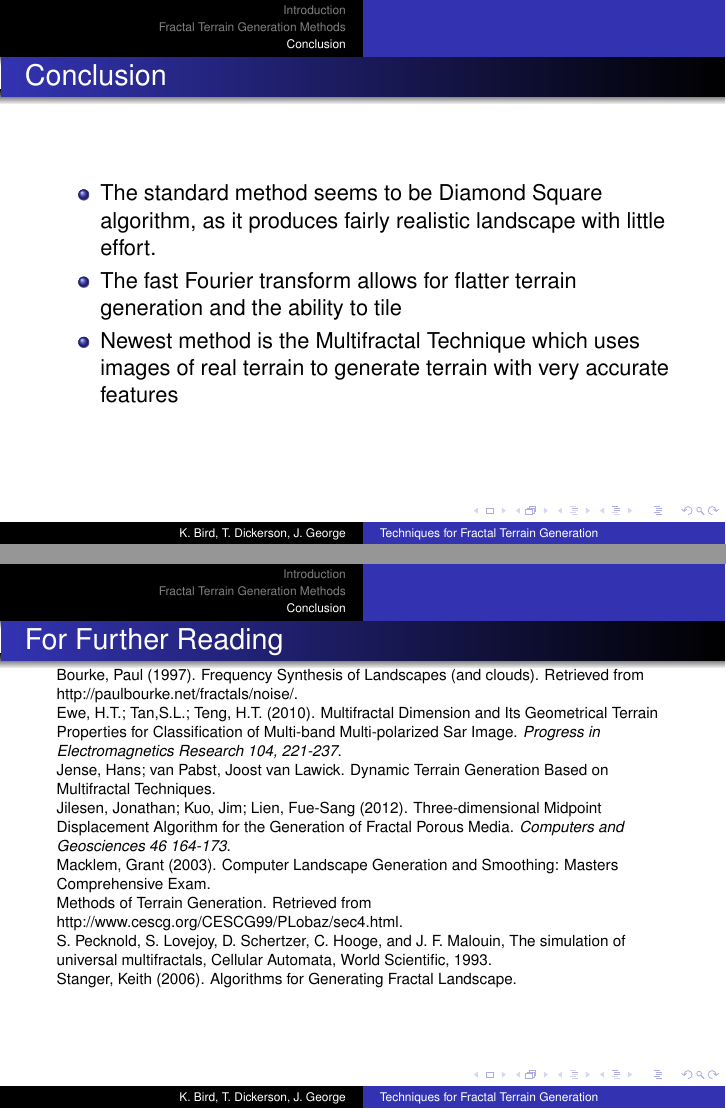
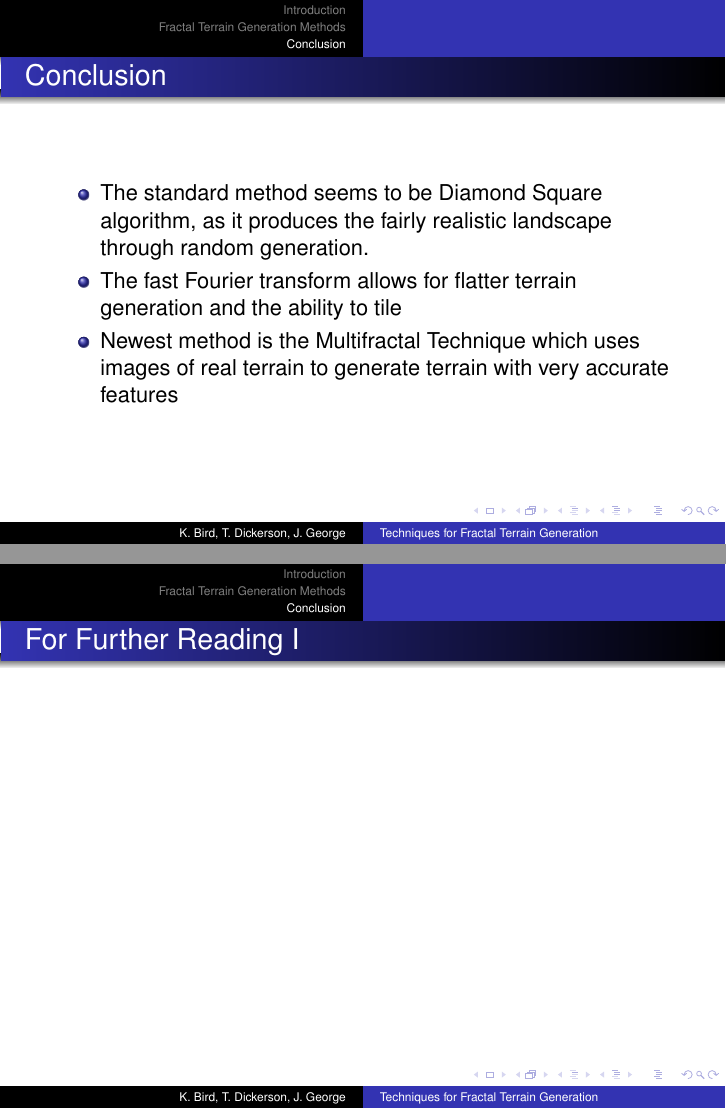
Before and after one commit to elfprince13/Math-Seminar-Project--Terrain-Generation, LaTeX slides (paper/Terrain Presentation.tex): pages 19 and 23 of 23, joined at a grey line. Compiled offline with pdfLaTeX.

Commit message:
Revert "fixed some changes"
This reverts commit d9b3efb202ae6a9d5732845cdb56ee7397024e05.

```diff
--- a/paper/Terrain Presentation.tex
+++ b/paper/Terrain Presentation.tex
@@ -361,7 +361,7 @@ in order to generate a fractal landscape that is the sum of the waves at differe
 \begin{frame}
  \frametitle{Conclusion}
 \begin{itemize}
-  \item The standard method seems to be Diamond Square algorithm, as it produces fairly realistic landscape with little effort.
+  \item The standard method seems to be Diamond Square algorithm, as it produces the fairly realistic landscape through random generation.
   \item The fast Fourier transform allows for flatter terrain generation and the ability to tile
  \item Newest method is the Multifractal Technique which uses images of real terrain to generate terrain with very accurate features
   \end{itemize}
@@ -401,25 +401,8 @@ in order to generate a fractal landscape that is the sum of the waves at differe
 %\section<presentation>*{\appendixname}
 %\subsection<presentation>*{For Further Reading}
 
-\begin{frame}[shrink=30]
+\begin{frame}[allowframebreaks]
   \frametitle{For Further Reading}
-
-Bourke, Paul (1997). Frequency Synthesis of Landscapes (and clouds). Retrieved from http://paulbourke.net/fractals/noise/.
-
- Ewe, H.T.; Tan,S.L.; Teng, H.T. (2010). Multifractal Dimension and Its Geometrical Terrain Properties for Classification of Multi-band Multi-polarized Sar Image. \emph{Progress in Electromagnetics Research 104, 221-237}.
-
- Jense, Hans; van Pabst, Joost van Lawick. Dynamic Terrain Generation Based on Multifractal Techniques.
-
- Jilesen, Jonathan; Kuo, Jim; Lien, Fue-Sang (2012). Three-dimensional Midpoint Displacement Algorithm for the Generation of Fractal Porous Media. \emph{Computers and Geosciences 46 164-173}.
-
- Macklem, Grant (2003). Computer Landscape Generation and Smoothing: Masters Comprehensive Exam.
-
-Methods of Terrain Generation. Retrieved from http://www.cescg.org/CESCG99/PLobaz/sec4.html.
-
-S. Pecknold, S. Lovejoy, D. Schertzer, C. Hooge, and J. F. Malouin, The simulation of universal multifractals, Cellular Automata, World Scientific, 1993.
-
-Stanger, Keith (2006). Algorithms for Generating Fractal Landscape.
-
 
 %  \begin{thebibliography}{10}
 
```
Also changed, not shown: paper/Terrain Presentation.tex (1 more changed lines).
